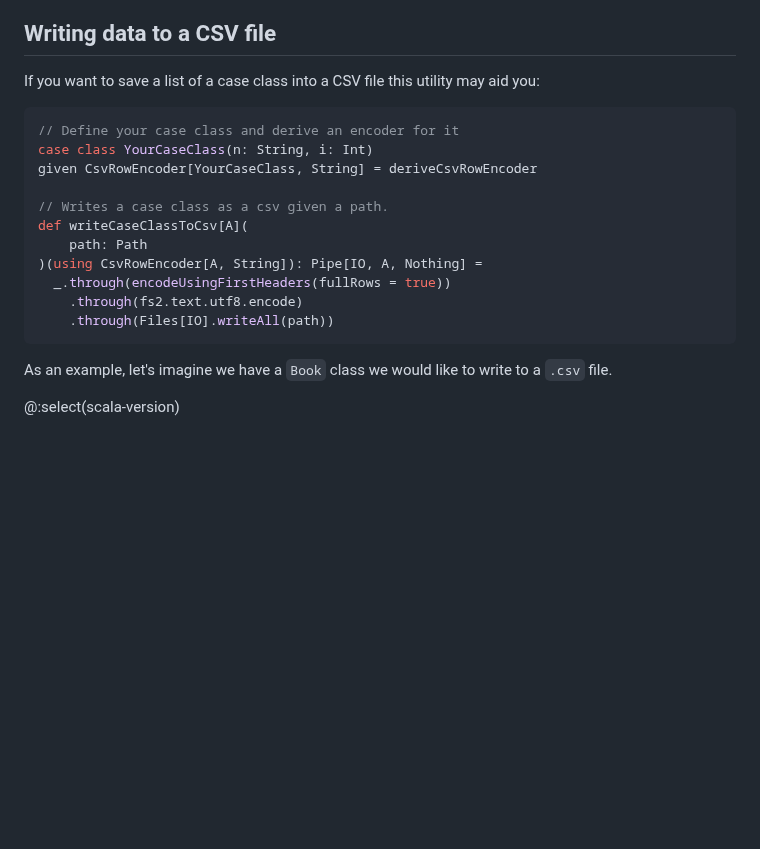
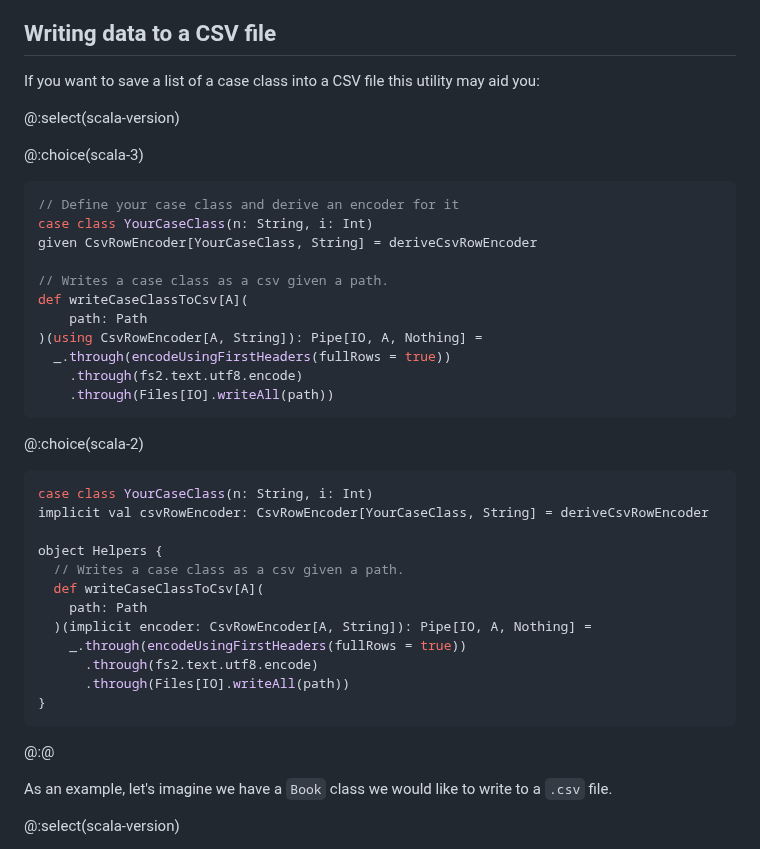
Before and after one commit to typelevel/toolkit, a Markdown page: docs/examples.md, the part around the change. GitHub-like rendering; blank space fills up the shorter version.

Commit message:
docs: add scala-2 choice for csv writing helper

````diff
--- a/docs/examples.md
+++ b/docs/examples.md
@@ -424,6 +424,9 @@ object PerftConverter extends IOApp.Simple {
 
 If you want to save a list of a case class into a CSV file this utility may aid you:
 
+@:select(scala-version)
+
+@:choice(scala-3)
 ```scala
 // Define your case class and derive an encoder for it
 case class YourCaseClass(n: String, i: Int)
@@ -437,6 +440,23 @@ def writeCaseClassToCsv[A](
     .through(fs2.text.utf8.encode)
     .through(Files[IO].writeAll(path))
 ```
+
+@:choice(scala-2)
+```scala
+case class YourCaseClass(n: String, i: Int)
+implicit val csvRowEncoder: CsvRowEncoder[YourCaseClass, String] = deriveCsvRowEncoder
+
+object Helpers {
+  // Writes a case class as a csv given a path.
+  def writeCaseClassToCsv[A](
+    path: Path
+  )(implicit encoder: CsvRowEncoder[A, String]): Pipe[IO, A, Nothing] =
+    _.through(encodeUsingFirstHeaders(fullRows = true))
+      .through(fs2.text.utf8.encode)
+      .through(Files[IO].writeAll(path))
+}
+```
+@:@
 
 As an example, let's imagine we have a `Book` class we would like to write to a `.csv` file.
 
````
